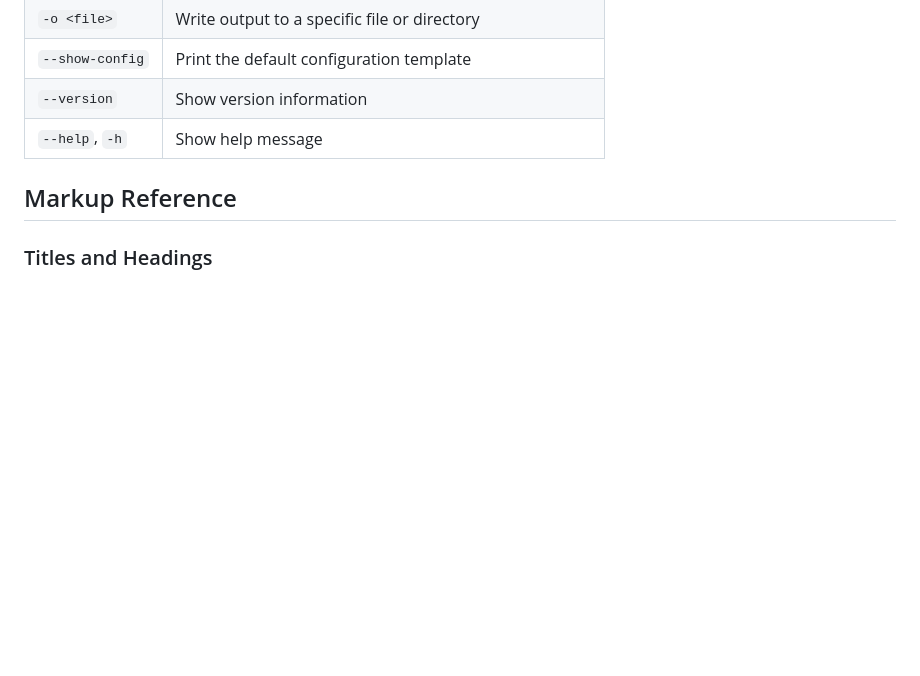
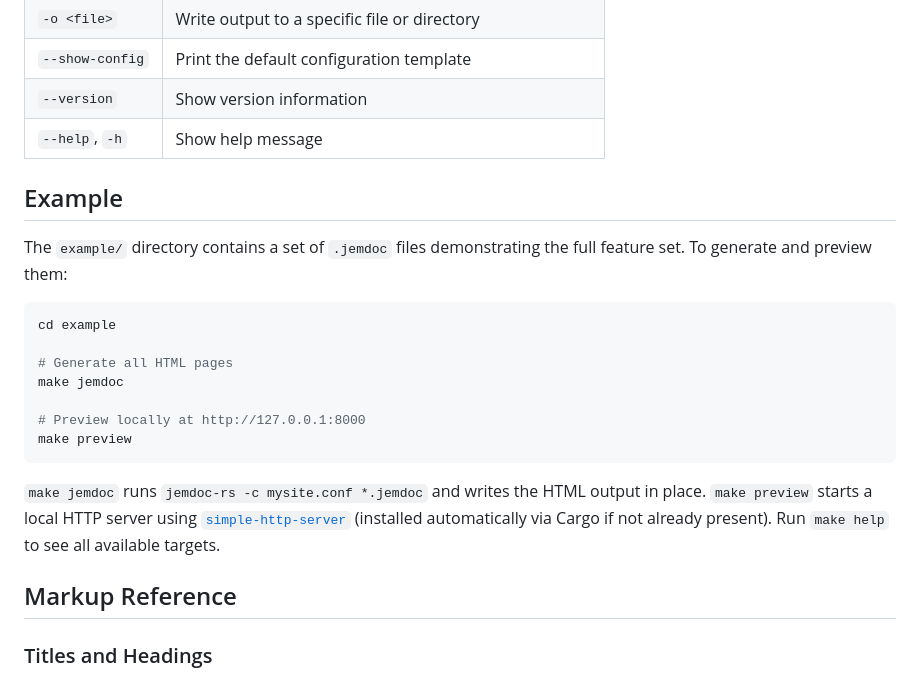
Before and after one commit to haozhu10015/jemdoc-rs, a Markdown page: README.md, the part around the change. GitHub-like rendering; blank space fills up the shorter version.

Commit message:
Update README.md to include the example webpage

````diff
--- a/README.md
+++ b/README.md
@@ -52,6 +52,22 @@ jemdoc-rs [OPTIONS] [SOURCEFILE...]
 | `--show-config` | Print the default configuration template |
 | `--version` | Show version information |
 | `--help`, `-h` | Show help message |
+
+## Example
+
+The `example/` directory contains a set of `.jemdoc` files demonstrating the full feature set. To generate and preview them:
+
+```sh
+cd example
+
+# Generate all HTML pages
+make jemdoc
+
+# Preview locally at http://127.0.0.1:8000
+make preview
+```
+
+`make jemdoc` runs `jemdoc-rs -c mysite.conf *.jemdoc` and writes the HTML output in place. `make preview` starts a local HTTP server using [`simple-http-server`](https://github.com/TheWaWaR/simple-http-server) (installed automatically via Cargo if not already present). Run `make help` to see all available targets.
 
 ## Markup Reference
 
````
